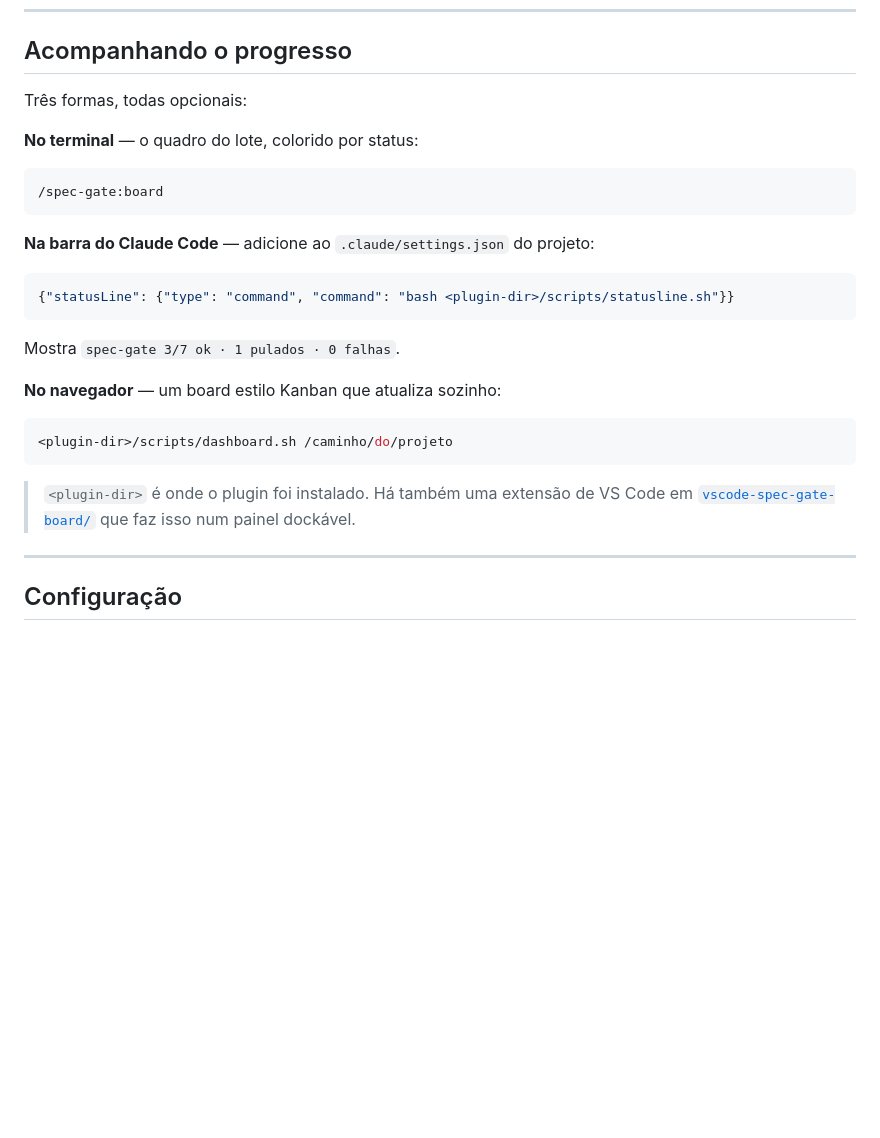
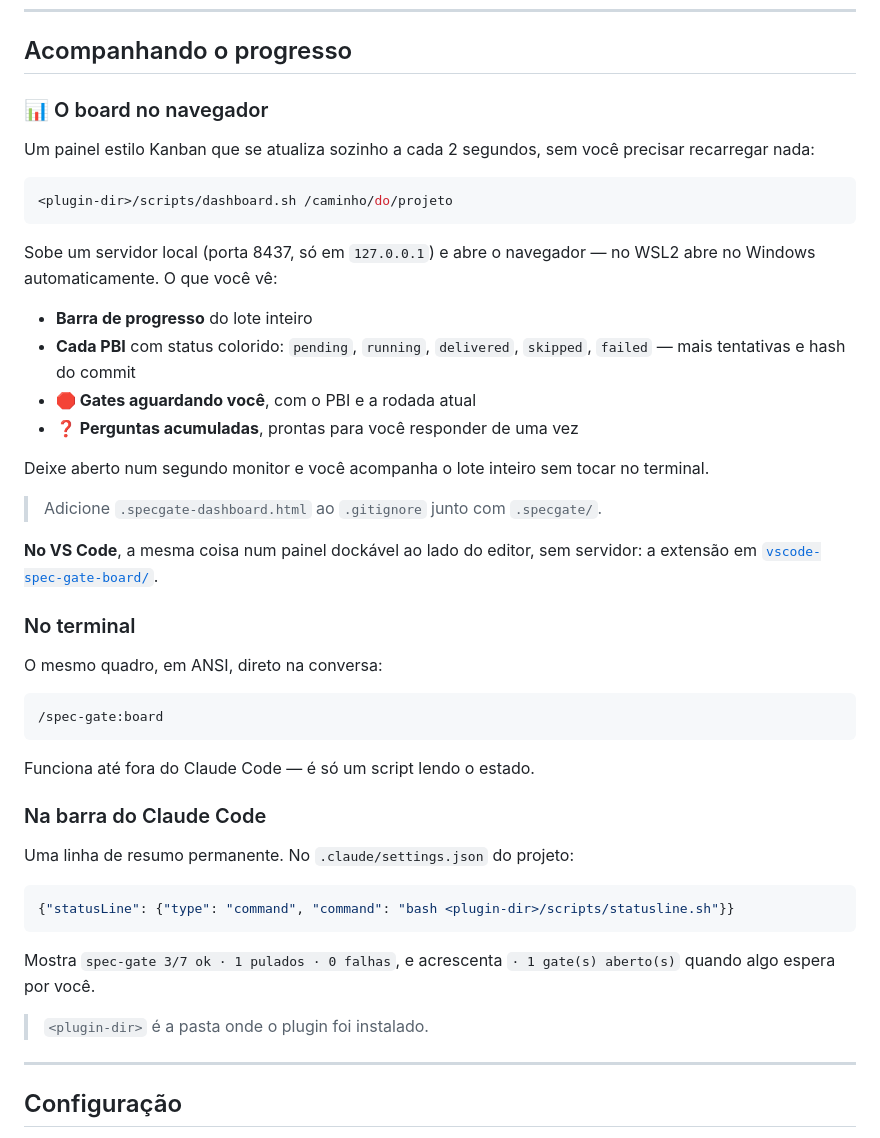
Before and after one commit to welt-studio-desenvolvimentos-ltda/welt-studio-plugins, a Markdown page: plugins/spec-gate/README.md, the part around the change. GitHub-like rendering; blank space fills up the shorter version.

Commit message:
docs(spec-gate): board do navegador recupera destaque no README
Na reescrita anterior o dashboard virou uma linha solta numa lista — é a
visualização mais útil do plugin e merece a descrição do que ela mostra.
Vira a primeira das três formas de acompanhar, com o conteúdo do painel
listado; terminal e statusline seguem depois.

````diff
--- a/plugins/spec-gate/README.md
+++ b/plugins/spec-gate/README.md
@@ -99,29 +99,48 @@ Ele lê o estado do disco e te diz onde parou e o que está pendente. Você nunc
 
 ## Acompanhando o progresso
 
-Três formas, todas opcionais:
+### 📊 O board no navegador
 
-**No terminal** — o quadro do lote, colorido por status:
+Um painel estilo Kanban que se atualiza sozinho a cada 2 segundos, sem você precisar recarregar nada:
+
+```bash
+<plugin-dir>/scripts/dashboard.sh /caminho/do/projeto
+```
+
+Sobe um servidor local (porta 8437, só em `127.0.0.1`) e abre o navegador — no WSL2 abre no Windows automaticamente. O que você vê:
+
+- **Barra de progresso** do lote inteiro
+- **Cada PBI** com status colorido: `pending`, `running`, `delivered`, `skipped`, `failed` — mais tentativas e hash do commit
+- **🛑 Gates aguardando você**, com o PBI e a rodada atual
+- **❓ Perguntas acumuladas**, prontas para você responder de uma vez
+
+Deixe aberto num segundo monitor e você acompanha o lote inteiro sem tocar no terminal.
+
+> Adicione `.specgate-dashboard.html` ao `.gitignore` junto com `.specgate/`.
+
+**No VS Code**, a mesma coisa num painel dockável ao lado do editor, sem servidor: a extensão em [`vscode-spec-gate-board/`](../../vscode-spec-gate-board/).
+
+### No terminal
+
+O mesmo quadro, em ANSI, direto na conversa:
 
 ```
 /spec-gate:board
 ```
 
-**Na barra do Claude Code** — adicione ao `.claude/settings.json` do projeto:
+Funciona até fora do Claude Code — é só um script lendo o estado.
+
+### Na barra do Claude Code
+
+Uma linha de resumo permanente. No `.claude/settings.json` do projeto:
 
 ```json
 {"statusLine": {"type": "command", "command": "bash <plugin-dir>/scripts/statusline.sh"}}
 ```
 
-Mostra `spec-gate 3/7 ok · 1 pulados · 0 falhas`.
+Mostra `spec-gate 3/7 ok · 1 pulados · 0 falhas`, e acrescenta `· 1 gate(s) aberto(s)` quando algo espera por você.
 
-**No navegador** — um board estilo Kanban que atualiza sozinho:
-
-```bash
-<plugin-dir>/scripts/dashboard.sh /caminho/do/projeto
-```
-
-> `<plugin-dir>` é onde o plugin foi instalado. Há também uma extensão de VS Code em [`vscode-spec-gate-board/`](../../vscode-spec-gate-board/) que faz isso num painel dockável.
+> `<plugin-dir>` é a pasta onde o plugin foi instalado.
 
 ---
 
````
